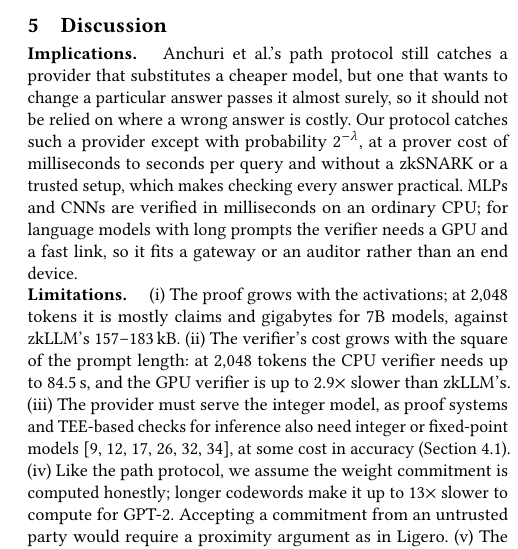
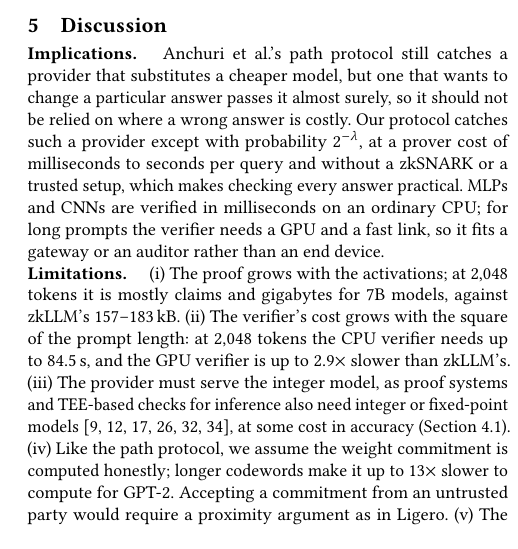
Before and after one commit to flikhamud45/amina-project, a LaTeX paper (report/main.tex): part of one column of page 8 of 9, cut so that both start at the same text, the shorter picture padded with empty space. Compiled offline with pdfLaTeX.

Commit message:
paper: shorter Implications sentence so the body ends on page 8 again
"for language models with long prompts" -> "for long prompts"; the user's
contributions edit had pushed the last line of Sec. 7 onto page 9.

Co-Authored-By: Claude Opus 5.5 <noreply@anthropic.com>

```diff
--- a/report/main.tex
+++ b/report/main.tex
@@ -758,8 +758,7 @@ cheaper model, but one that wants to change a particular answer passes it almost
 should not be relied on where a wrong answer is costly. Our protocol catches such a provider except
 with probability $2^{-\lambda}$, at a prover cost of milliseconds to seconds per query and without
 a zkSNARK or a trusted setup, which makes checking every answer practical. MLPs and CNNs are
-verified in milliseconds on an ordinary CPU; for language models with long prompts the verifier needs a GPU and a
-fast link, so it fits a gateway or an auditor rather than an end device.
+verified in milliseconds on an ordinary CPU; for long prompts the verifier needs a GPU and a fast link, so it fits a gateway or an auditor rather than an end device.
 
 \para{Limitations.} (i)~The proof grows with the activations; at 2{,}048 tokens it is
 mostly claims and gigabytes for 7B models, against zkLLM's 157--183\,kB. (ii)~The verifier's cost
```
Also changed, not shown: report/main.pdf.
